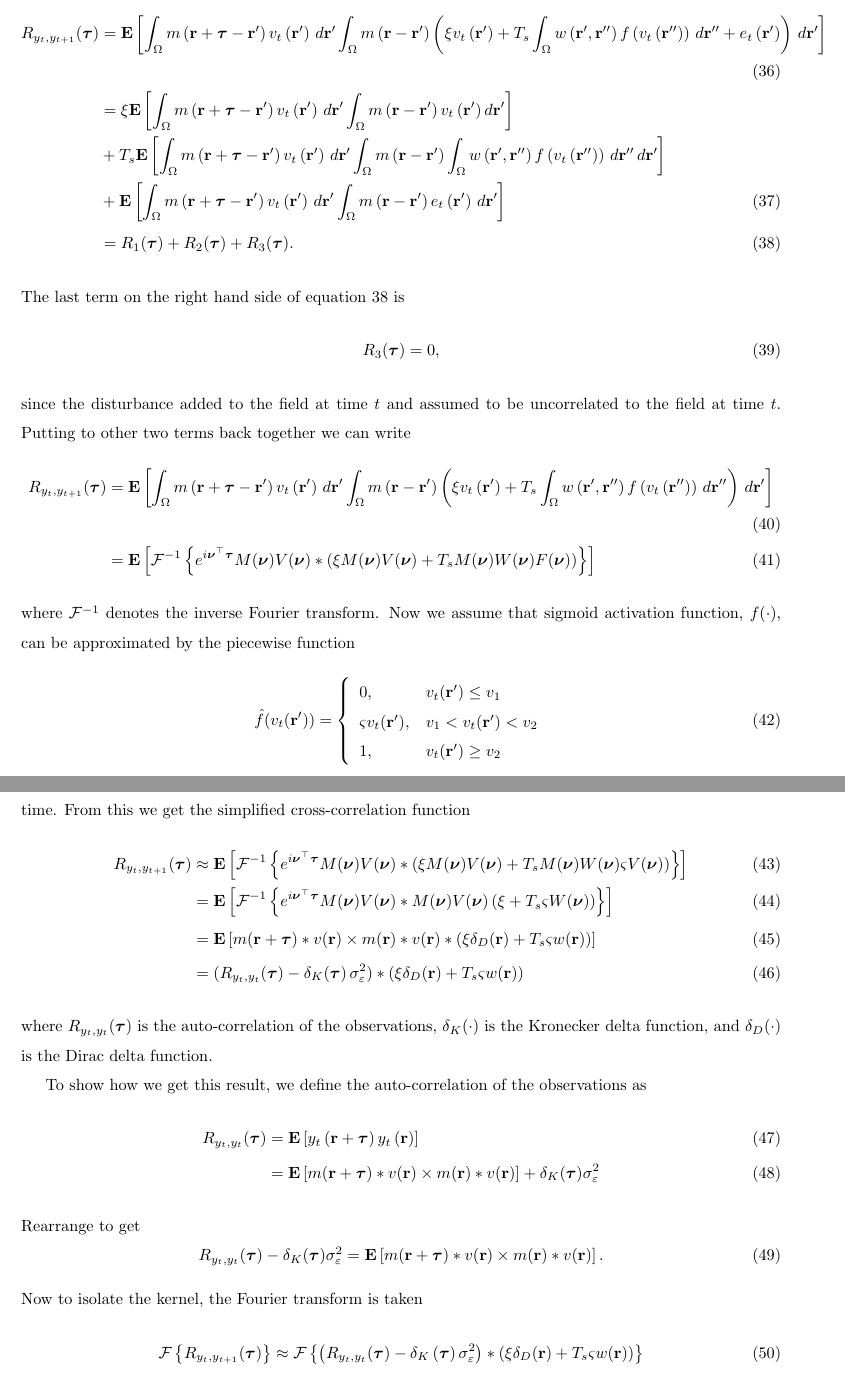
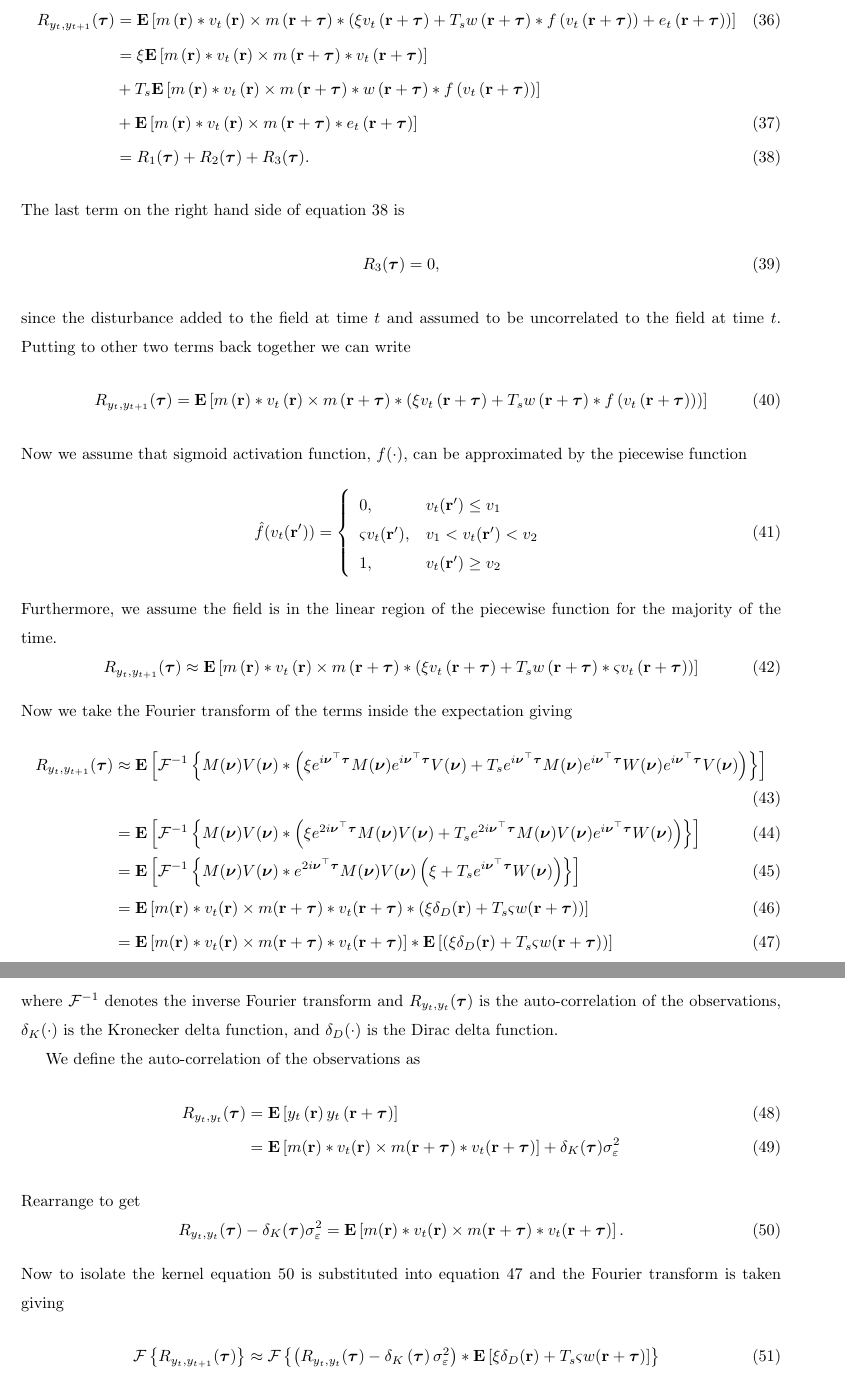
Before and after one commit to mikedewar/BrainIDE, a LaTeX paper (ltx/first_order_framework/LaTeX_Manuscript.tex): two parts of pages 10 and 11 of 54 before the commit and two parts of pages 10 and 11 of 53 after it, joined at a grey line, cut at the place of the change. Compiled offline with pdfLaTeX.

Commit message:
fix some errors in the xcorr derivation

```diff
--- a/ltx/first_order_framework/LaTeX_Manuscript.tex
+++ b/ltx/first_order_framework/LaTeX_Manuscript.tex
@@ -253,10 +253,10 @@ where $\mathbf{E}[\cdot]$ is the expected value. Since the observation noise is
 \end{equation}
 Substituting in equation~\ref{DiscreteTimeModel}  for $v_{t+1}\left(\mathbf{r}\right)$, the cross-correlation function is
 \begin{align}
-	R_{y_{t},y_{t+1}}(\boldsymbol{\tau}) &= \mathbf{E}\left[\int_{\Omega}{ m\left(\mathbf{r} + \boldsymbol{\tau} - \mathbf{r}'\right) v_t\left(\mathbf{r}'\right)\, d\mathbf{r}'} \int_{\Omega}{m\left(\mathbf{r}-\mathbf{r}'\right) \left(\xi v_t\left(\mathbf{r}'\right) +T_s \int_\Omega { w\left(\mathbf{r}',\mathbf{r}''\right) f\left(v_t\left(\mathbf{r}''\right)\right)\, d\mathbf{r}''} + e_t\left(\mathbf{r}'\right)\right)\, d\mathbf{r}'} \right] \\
-	 &= \xi\mathbf{E}\left[\int_{\Omega}{ m\left(\mathbf{r} + \boldsymbol{\tau} - \mathbf{r}'\right) v_t\left(\mathbf{r}'\right)\, d\mathbf{r}'}\int_{\Omega}{ m\left(\mathbf{r} - \mathbf{r}'\right) v_t\left(\mathbf{r}'\right) d\mathbf{r}'} \right] \nonumber \\
-	&+ T_s\mathbf{E}\left[\int_{\Omega}{ m\left(\mathbf{r} + \boldsymbol{\tau} - \mathbf{r}'\right) v_t\left(\mathbf{r}'\right)\, d\mathbf{r}'} \int_{\Omega} {m\left(\mathbf{r} - \mathbf{r}'\right) \int_\Omega { w\left(\mathbf{r}',\mathbf{r}''\right) f\left(v_t\left(\mathbf{r}''\right)\right)\, d\mathbf{r}''}\, d\mathbf{r}'} \right] \nonumber \\
-	&+ \mathbf{E}\left[\int_{\Omega}{ m\left(\mathbf{r} + \boldsymbol{\tau} - \mathbf{r}'\right) v_t\left(\mathbf{r}'\right)\, d\mathbf{r}'}\int_{\Omega} { m\left(\mathbf{r} - \mathbf{r}'\right) e_t \left(\mathbf{r}'\right)\, d\mathbf{r}' } \right]
+	R_{y_{t},y_{t+1}}(\boldsymbol{\tau}) &= \mathbf{E}\left[ m\left(\mathbf{r}\right) \ast v_t\left(\mathbf{r}\right) \times m\left(\mathbf{r}+\boldsymbol{\tau}\right) \ast \left( \xi v_t\left(\mathbf{r}+\boldsymbol{\tau}\right) + T_s w\left(\mathbf{r}+\boldsymbol{\tau}\right) \ast f\left(v_t\left(\mathbf{r}+\boldsymbol{\tau}\right)\right) + e_t\left(\mathbf{r}+\boldsymbol{\tau}\right)\right) \right] \\
+	 &= \xi \mathbf{E}\left[ m\left(\mathbf{r}\right) \ast v_t\left(\mathbf{r}\right) \times m\left(\mathbf{r}+\boldsymbol{\tau}\right) \ast v_t\left(\mathbf{r}+\boldsymbol{\tau}\right) \right] \nonumber \\
+	&+ T_s\mathbf{E}\left[ m\left(\mathbf{r}\right) \ast v_t\left(\mathbf{r}\right) \times m\left(\mathbf{r}+\boldsymbol{\tau}\right) \ast w\left(\mathbf{r}+\boldsymbol{\tau}\right) \ast f\left(v_t\left(\mathbf{r}+\boldsymbol{\tau}\right)\right) \right] \nonumber \\
+	&+ \mathbf{E}\left[ m\left(\mathbf{r}\right) \ast v_t\left(\mathbf{r}\right) \times m\left(\mathbf{r}+\boldsymbol{\tau}\right) \ast e_t\left(\mathbf{r}+\boldsymbol{\tau}\right) \right]
 	\\
 	&= R_1(\boldsymbol{\tau}) + R_2(\boldsymbol{\tau}) + R_3(\boldsymbol{\tau}).\label{eq:spatialxcorr}
 \end{align}
@@ -265,11 +265,10 @@ The last term on the right hand side of equation~\ref{eq:spatialxcorr} is
 	R_3(\boldsymbol{\tau}) = 0,
 \end{equation}
 since the disturbance added to the field at time $t$ and assumed to be uncorrelated to the field at time $t$. Putting to other two terms back together we can write
-\begin{align}
-	R_{y_{t},y_{t+1}}(\boldsymbol{\tau}) &= \mathbf{E}\left[\int_{\Omega}{ m\left(\mathbf{r} + \boldsymbol{\tau} - \mathbf{r}'\right) v_t\left(\mathbf{r}'\right)\, d\mathbf{r}'} \int_{\Omega}{m\left(\mathbf{r}-\mathbf{r}'\right) \left(\xi v_t\left(\mathbf{r}'\right) +T_s \int_\Omega { w\left(\mathbf{r}',\mathbf{r}''\right) f\left(v_t\left(\mathbf{r}''\right)\right)\, d\mathbf{r}''} \right)\, d\mathbf{r}'} \right] \\
-	&= \mathbf{E}\left[\mathcal{F}^{-1} \left\{e^{i\boldsymbol{\nu}^{\top}\boldsymbol{\tau}}M(\boldsymbol{\nu})V(\boldsymbol{\nu}) \ast \left(\xi M(\boldsymbol{\nu})V(\boldsymbol{\nu}) + T_s M(\boldsymbol{\nu}) W(\boldsymbol{\nu}) F(\boldsymbol{\nu}) \right) \right\} \right]
-\end{align}
-where $\mathcal{F}^{-1}$ denotes the inverse Fourier transform. Now we assume that sigmoid activation function, $f(\cdot)$, can be approximated by the piecewise function
+\begin{equation}
+	R_{y_{t},y_{t+1}}(\boldsymbol{\tau}) = \mathbf{E}\left[ m\left(\mathbf{r}\right) \ast v_t\left(\mathbf{r}\right) \times m\left(\mathbf{r}+\boldsymbol{\tau}\right) \ast \left(\xi v_t\left(\mathbf{r}+\boldsymbol{\tau}\right) + T_s w\left(\mathbf{r}+\boldsymbol{\tau}\right) \ast f\left(v_t\left(\mathbf{r}+\boldsymbol{\tau}\right)\right) \right) \right]
+\end{equation}
+Now we assume that sigmoid activation function, $f(\cdot)$, can be approximated by the piecewise function
 \begin{equation}
 	\hat{f}(v_t(\mathbf{r}')) = \left\{ \begin{array}{ll}
 		0, & v_t(\mathbf{r}') \le v_1 \\
@@ -277,26 +276,33 @@ where $\mathcal{F}^{-1}$ denotes the inverse Fourier transform. Now we assume th
 		1, & v_t(\mathbf{r}') \ge v_2 \\
 		\end{array}\right.
 \end{equation}
-Furthermore, we assume the field is in the linear region of the piecewise function for the majority of the time. From this we get the simplified cross-correlation function
+Furthermore, we assume the field is in the linear region of the piecewise function for the majority of the time.
+\begin{equation}
+	R_{y_{t},y_{t+1}}(\boldsymbol{\tau}) \approx \mathbf{E}\left[ m\left(\mathbf{r}\right) \ast v_t\left(\mathbf{r}\right) \times m\left(\mathbf{r}+\boldsymbol{\tau}\right) \ast \left(\xi v_t\left(\mathbf{r}+\boldsymbol{\tau}\right) + T_s w\left(\mathbf{r}+\boldsymbol{\tau}\right) \ast \varsigma v_t\left(\mathbf{r}+\boldsymbol{\tau}\right) \right) \right]
+\end{equation}
+Now we take the Fourier transform of the terms inside the expectation giving
 \begin{align}
-	R_{y_{t},y_{t+1}}(\boldsymbol{\tau}) &\approx \mathbf{E}\left[\mathcal{F}^{-1} \left\{e^{i\boldsymbol{\nu}^{\top}\boldsymbol{\tau}} M(\boldsymbol{\nu}) V(\boldsymbol{\nu}) \ast \left(\xi M(\boldsymbol{\nu})V(\boldsymbol{\nu}) + T_s M(\boldsymbol{\nu}) W(\boldsymbol{\nu}) \varsigma V(\boldsymbol{\nu}) \right) \right\} \right] \\
-	&= \mathbf{E}\left[\mathcal{F}^{-1} \left\{e^{i\boldsymbol{\nu}^{\top}\boldsymbol{\tau}} M(\boldsymbol{\nu}) V(\boldsymbol{\nu}) \ast M(\boldsymbol{\nu})V(\boldsymbol{\nu}) \left(\xi  + T_s \varsigma W(\boldsymbol{\nu})  \right) \right\} \right] \\
-	&= \mathbf{E}\left[m(\mathbf{r} + \boldsymbol{\tau}) \ast v(\mathbf{r}) \times m(\mathbf{r}) \ast v(\mathbf{r}) \ast \left( \xi \delta_D(\mathbf{r}) + T_s \varsigma w(\mathbf{r}) \right)\right] \\
-	&= \left(R_{y_t,y_t}(\boldsymbol{\tau}) - \delta_K(\boldsymbol{\tau}\right)\sigma_{\varepsilon}^2) \ast \left(\xi\delta_D(\mathbf{r})  + T_s \varsigma w(\mathbf{r})\right) \label{eq:xcorr_with_autocorr}
+	R_{y_{t},y_{t+1}}(\boldsymbol{\tau}) &\approx \mathbf{E}\left[\mathcal{F}^{-1} \left\{M(\boldsymbol{\nu})V(\boldsymbol{\nu}) \ast \left(\xi e^{i\boldsymbol{\nu}^{\top}\boldsymbol{\tau}} M(\boldsymbol{\nu}) e^{i\boldsymbol{\nu}^{\top}\boldsymbol{\tau}} V(\boldsymbol{\nu}) + T_s e^{i\boldsymbol{\nu}^{\top}\boldsymbol{\tau}} M(\boldsymbol{\nu}) e^{i\boldsymbol{\nu}^{\top}\boldsymbol{\tau}} W(\boldsymbol{\nu}) e^{i\boldsymbol{\nu}^{\top}\boldsymbol{\tau}} V(\boldsymbol{\nu}) \right) \right\} \right] \\
+	&= \mathbf{E}\left[\mathcal{F}^{-1} \left\{M(\boldsymbol{\nu}) V(\boldsymbol{\nu}) \ast \left(\xi e^{2i\boldsymbol{\nu}^{\top}\boldsymbol{\tau}} M(\boldsymbol{\nu}) V(\boldsymbol{\nu}) + T_s e^{2i\boldsymbol{\nu}^{\top}\boldsymbol{\tau}} M(\boldsymbol{\nu}) V(\boldsymbol{\nu}) e^{i\boldsymbol{\nu}^{\top}\boldsymbol{\tau}} W(\boldsymbol{\nu}) \right) \right\} \right] \\
+	&= \mathbf{E}\left[\mathcal{F}^{-1} \left\{M(\boldsymbol{\nu}) V(\boldsymbol{\nu}) \ast e^{2i\boldsymbol{\nu}^{\top}\boldsymbol{\tau}} M(\boldsymbol{\nu}) V(\boldsymbol{\nu}) \left(\xi + T_s e^{i\boldsymbol{\nu}^{\top}\boldsymbol{\tau}} W(\boldsymbol{\nu}) \right) \right\} \right] \\
+	&= \mathbf{E}\left[m(\mathbf{r}) \ast v_t(\mathbf{r}) \times m(\mathbf{r}+\boldsymbol{\tau}) \ast v_t(\mathbf{r}+\boldsymbol{\tau}) \ast \left( \xi\delta_D(\mathbf{r}) + T_s \varsigma w(\mathbf{r}+\boldsymbol{\tau}) \right) \right] \\
+	&= \mathbf{E}\left[m(\mathbf{r}) \ast v_t(\mathbf{r}) \times m(\mathbf{r}+\boldsymbol{\tau}) \ast v_t(\mathbf{r}+\boldsymbol{\tau}) \right] \ast \mathbf{E}\left[\left( \xi\delta_D(\mathbf{r}) + T_s \varsigma w(\mathbf{r}+\boldsymbol{\tau}) \right) \right] \label{eq:xcorr_pre_sub}
 \end{align}
-where $R_{y_{t},y_{t}}(\boldsymbol{\tau})$ is the auto-correlation of the observations, $\delta_K(\cdot)$ is the Kronecker delta function, and $\delta_D(\cdot)$ is the Dirac delta function.
+where $\mathcal{F}^{-1}$ denotes the inverse Fourier transform and $R_{y_{t},y_{t}}(\boldsymbol{\tau})$ is the auto-correlation of the observations, $\delta_K(\cdot)$ is the Kronecker delta function, and $\delta_D(\cdot)$ is the Dirac delta function.
 
-To show how we get this result, we define the auto-correlation of the observations as
+We define the auto-correlation of the observations as
 \begin{align}
-	R_{y_{t},y_{t}}(\boldsymbol{\tau}) &= \mathbf{E}\left[y_{t}\left(\mathbf{r}+\boldsymbol{\tau}\right)y_{t}\left(\mathbf{r}\right)\right]\\
-	&= \mathbf{E}\left[m(\mathbf{r} + \boldsymbol{\tau}) \ast v(\mathbf{r}) \times m(\mathbf{r}) \ast v(\mathbf{r})\right] + \delta_K(\boldsymbol{\tau})\sigma_{\varepsilon}^2
+	R_{y_{t},y_{t}}(\boldsymbol{\tau}) &= \mathbf{E}\left[ y_{t}\left(\mathbf{r}\right) y_{t}\left(\mathbf{r}+\boldsymbol{\tau}\right) \right]\\
+	&= \mathbf{E}\left[m(\mathbf{r}) \ast v_t(\mathbf{r}) \times m(\mathbf{r}+\boldsymbol{\tau}) \ast v_t(\mathbf{r}+\boldsymbol{\tau})\right] + \delta_K(\boldsymbol{\tau})\sigma_{\varepsilon}^2
 \end{align}
 Rearrange to get
+\begin{equation}\label{eq:autocorr_for_sub}
+	R_{y_{t},y_{t}}(\boldsymbol{\tau}) - \delta_K(\boldsymbol{\tau})\sigma_{\varepsilon}^2 = \mathbf{E}\left[m(\mathbf{r}) \ast v_t(\mathbf{r}) \times m(\mathbf{r}+\boldsymbol{\tau}) \ast v_t(\mathbf{r}+\boldsymbol{\tau})\right].
+\end{equation}
+Now to isolate the kernel equation~\ref{eq:autocorr_for_sub} is substituted into equation~\ref{eq:xcorr_pre_sub} and the Fourier transform is taken giving
+\begin{align}
+	\mathcal{F}\left\{R_{y_{t},y_{t+1}}(\boldsymbol{\tau})\right\} &\approx \mathcal{F}\left\{ \left(R_{y_t,y_t}(\boldsymbol{\tau}) - \delta_K\left(\boldsymbol{\tau}\right)\sigma_{\varepsilon}^2\right) \ast \mathbf{E} \left[ \xi\delta_D(\mathbf{r})  + T_s \varsigma w(\mathbf{r}+\boldsymbol{\tau}) \right] \right\} \\
+	&= \mathcal{F}\left\{ R_{y_t,y_t}(\boldsymbol{\tau}) - \delta_K\left(\boldsymbol{\tau}\right) \sigma_{\varepsilon}^2 \right\} \mathcal{F}\left\{\mathbf{E}[ \xi \delta_D(\mathbf{r})  + T_s \varsigma w(\mathbf{r}+\boldsymbol{\tau}) ]\right\}.
+\end{align}
+Now rearranging
 \begin{equation}
-	R_{y_{t},y_{t}}(\boldsymbol{\tau}) - \delta_K(\boldsymbol{\tau})\sigma_{\varepsilon}^2 = \mathbf{E}\left[m(\mathbf{r} + \boldsymbol{\tau}) \ast v(\mathbf{r}) \times m(\mathbf{r}) \ast v(\mathbf{r})\right].
-\end{equation}
-Now to isolate the kernel, the Fourier transform is taken
-\begin{align}
-	\mathcal{F}\left\{R_{y_{t},y_{t+1}}(\boldsymbol{\tau})\right\} &\approx \mathcal{F}\left\{ \left(R_{y_t,y_t}(\boldsymbol{\tau}) - \delta_K\left(\boldsymbol{\tau}\right)\sigma_{\varepsilon}^2\right) \ast \left(\xi\delta_D(\mathbf{r})  + T_s \varsigma w(\mathbf{r})\right) \right\} \\
-	&= \mathcal{F}\left\{ R_{y_t,y_t}(\boldsymbol{\tau}) - \delta_K\left(\boldsymbol{\tau}\right)\sigma_{\varepsilon}^2 \right\} \mathcal{F}\left\{ \xi\delta_D(\mathbf{r})  + T_s \varsigma w(\mathbf{r}) \right\}.
-\end{align}
```
Also changed, not shown: ltx/first_order_framework/LaTeX_Manuscript.tex (17 more changed lines).
